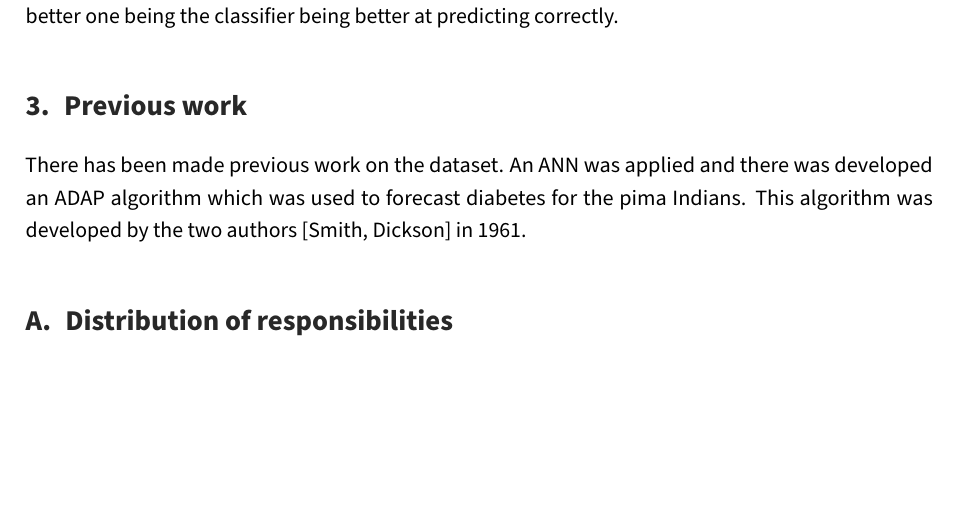
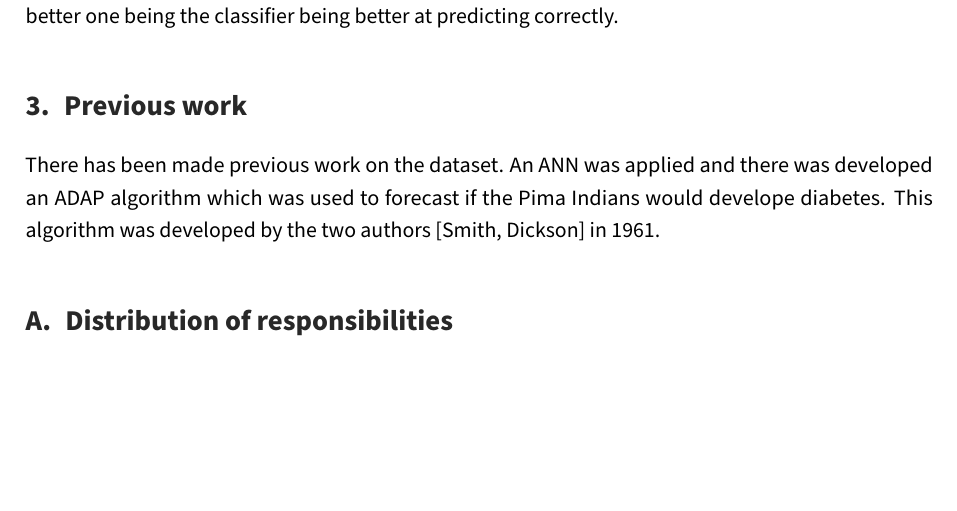
Before and after one commit to Intro-til-Machine-Learning-AHM/Projekt2, a LaTeX document (report.tex, which reads content.tex): part of page 5 of 5, cut so that both start at the same text. Compiled offline with pdfLaTeX.

Commit message:
text changes

```diff
--- a/content.tex
+++ b/content.tex
@@ -123,7 +123,7 @@ fold                                                                      & KNN
 \section{Previous work}
 There has been made previous work on the dataset.
 An ANN was applied and there was developed an ADAP algorithm
-which was used to forecast diabetes for the pima Indians.
+which was used to forecast if the Pima Indians would develope diabetes.
 This algorithm was developed by the two authors [Smith, Dickson] in 1961.
 
 
```
